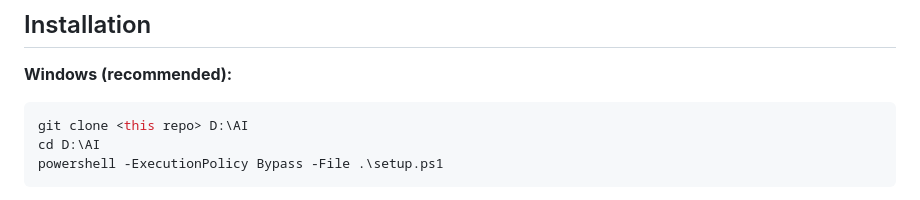
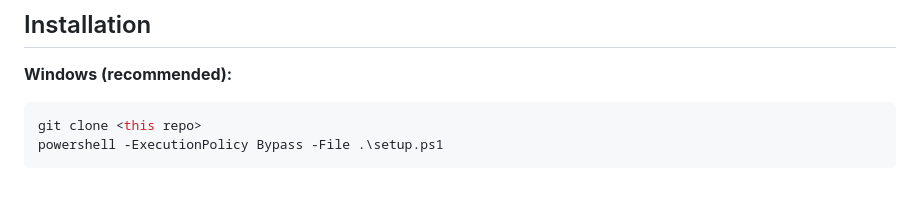
Before and after one commit to osuBama/LocalLLM-Orchestrator, a Markdown page: README.md, the part around the change. Rendered like a GitHub page.

Commit message:
Update README
Removed specific directory path from clone instructions.

````diff
--- a/README.md
+++ b/README.md
@@ -40,8 +40,7 @@ client ──► orchestrator :8000 ──► Ollama A (GPU 1)  primary model
 **Windows (recommended):**
 
 ```powershell
-git clone <this repo> D:\AI
-cd D:\AI
+git clone <this repo>
 powershell -ExecutionPolicy Bypass -File .\setup.ps1
 ```
 
````
